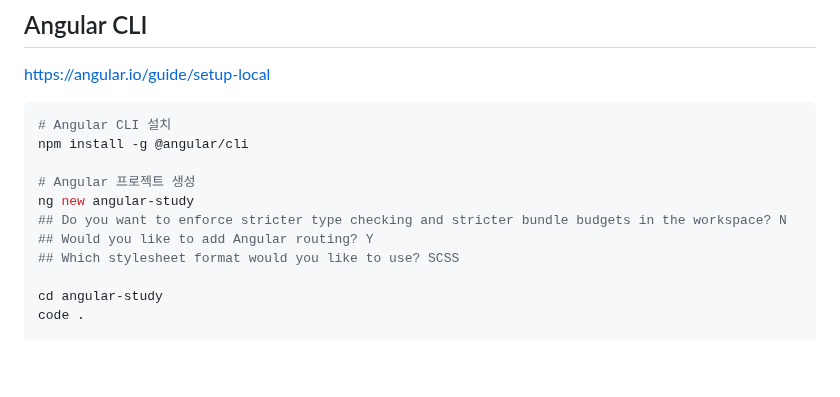
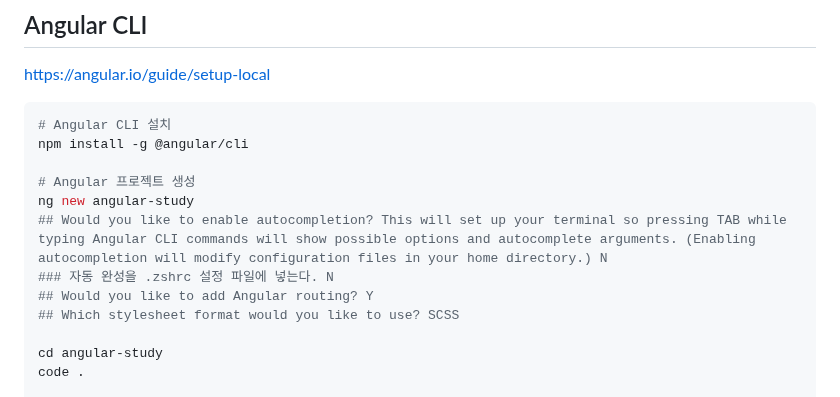
Before and after one commit to ovdncids/Angular, a Markdown page: README.md, the part around the change. Drawn GitHub-style; blank space fills up the shorter version.

```diff
--- a/README.md
+++ b/README.md
@@ -57,7 +57,8 @@ npm install -g @angular/cli
 
 # Angular 프로젝트 생성
 ng new angular-study
-## Do you want to enforce stricter type checking and stricter bundle budgets in the workspace? N
+## Would you like to enable autocompletion? This will set up your terminal so pressing TAB while typing Angular CLI commands will show possible options and autocomplete arguments. (Enabling autocompletion will modify configuration files in your home directory.) N
+### 자동 완성을 .zshrc 설정 파일에 넣는다. N
 ## Would you like to add Angular routing? Y
 ## Which stylesheet format would you like to use? SCSS
 
```
